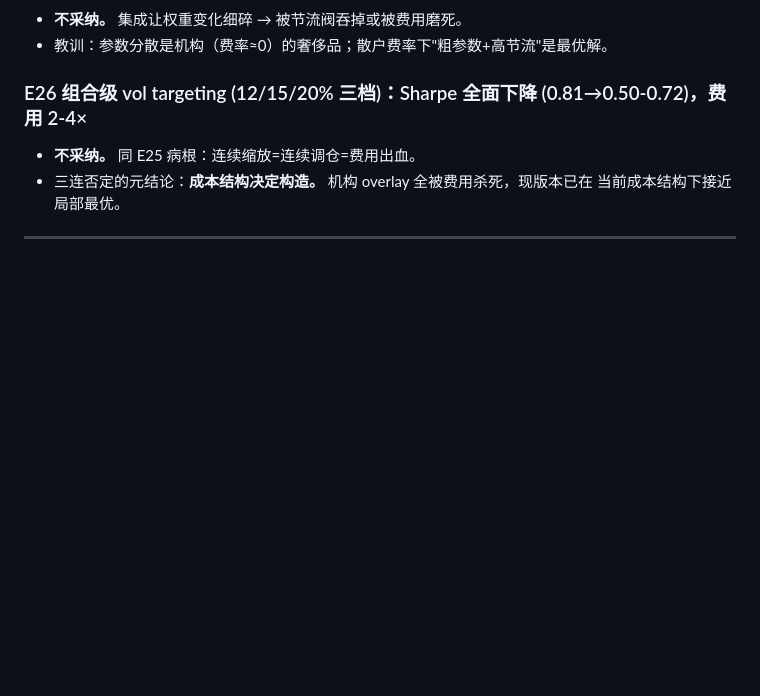
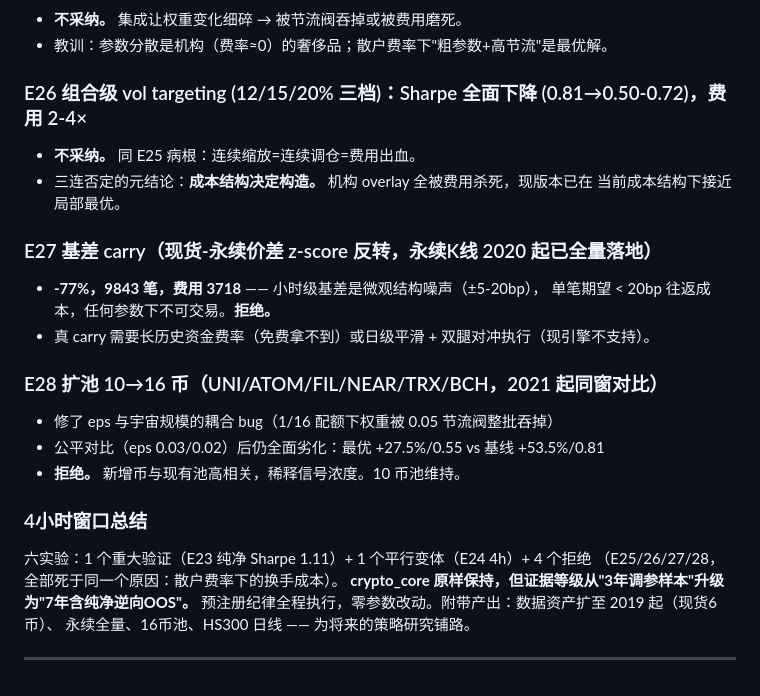
Before and after one commit to zhefu3/quant-system, a Markdown page: research/log.md, the part around the change. GitHub-like rendering; blank space fills up the shorter version.

Commit message:
Optimization window verdict: crypto_core survives all five challengers
- E27 basis fade: -77%, 9.8k trades — hourly perp-spot basis is
  microstructure noise smaller than round-trip cost; untradeable, rejected
- E28 universe 10->16: dilutive at any eps (fixed eps/universe-size coupling
  first); high-correlation additions weaken signal density, rejected
- Window总结: 1 major validation (pristine 2019-22 Sharpe 1.11) + 1 parallel
  variant (4h parity) + 4 rejections, all killed by retail turnover costs;
  preset unchanged, evidence upgraded from 3y tuned to 7y incl pristine OOS
- README candidate card updated with the seven-year verdict

Co-Authored-By: Claude Fable 5 <noreply@anthropic.com>

```diff
--- a/research/log.md
+++ b/research/log.md
@@ -174,4 +174,21 @@ E25 均值回归参数集成、E26 组合级vol target、E27 基差carry腿、E2
 - 三连否定的元结论：**成本结构决定构造。** 机构 overlay 全被费用杀死，现版本已在
   当前成本结构下接近局部最优。
 
+### E27 基差 carry（现货-永续价差 z-score 反转，永续K线 2020 起已全量落地）
+- **-77%，9843 笔，费用 3718** —— 小时级基差是微观结构噪声（±5-20bp），
+  单笔期望 < 20bp 往返成本，任何参数下不可交易。**拒绝。**
+- 真 carry 需要长历史资金费率（免费拿不到）或日级平滑 + 双腿对冲执行（现引擎不支持）。
+
+### E28 扩池 10→16 币（UNI/ATOM/FIL/NEAR/TRX/BCH，2021 起同窗对比）
+- 修了 eps 与宇宙规模的耦合 bug（1/16 配额下权重被 0.05 节流阀整批吞掉）
+- 公平对比（eps 0.03/0.02）后仍全面劣化：最优 +27.5%/0.55 vs 基线 +53.5%/0.81
+- **拒绝。** 新增币与现有池高相关，稀释信号浓度。10 币池维持。
+
+### 4小时窗口总结
+六实验：1 个重大验证（E23 纯净 Sharpe 1.11）+ 1 个平行变体（E24 4h）+ 4 个拒绝
+（E25/26/27/28，全部死于同一个原因：散户费率下的换手成本）。
+**crypto_core 原样保持，但证据等级从"3年调参样本"升级为"7年含纯净逆向OOS"。**
+预注册纪律全程执行，零参数改动。附带产出：数据资产扩至 2019 起（现货6币）、
+永续全量、16币池、HS300 日线 —— 为将来的策略研究铺路。
+
 ---
```
Also changed, not shown: README.md (+7 -2 lines).
